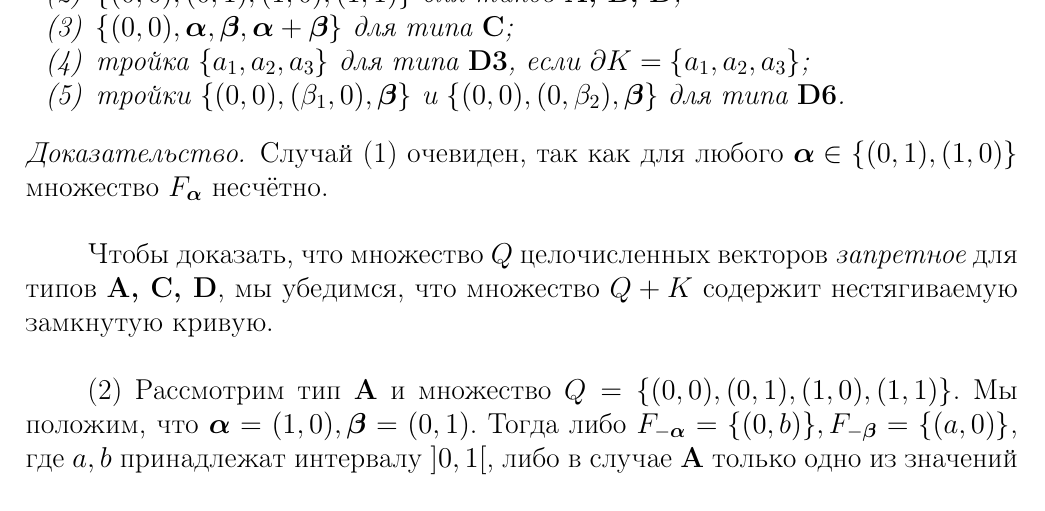
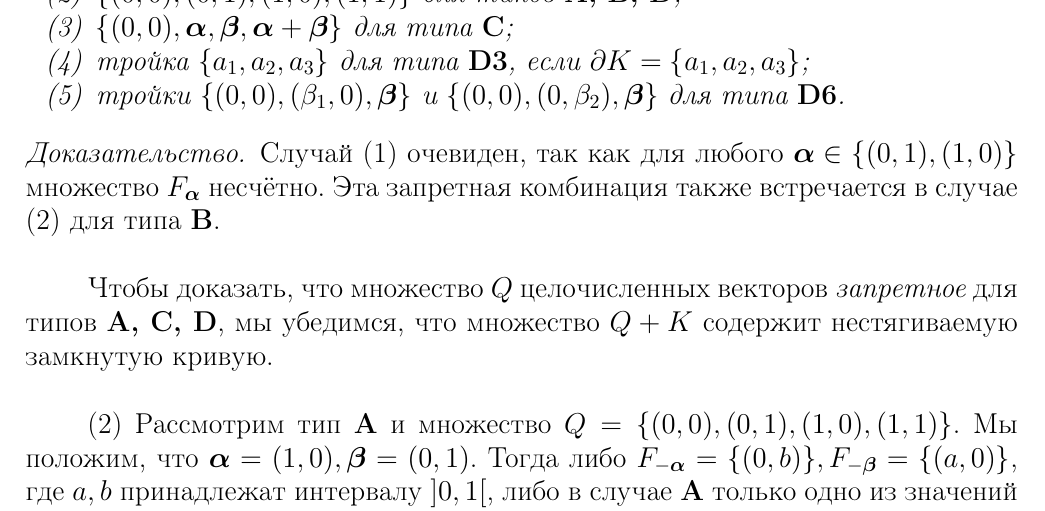
Before and after one commit to dimalek97/Drozdov-Phd-Dissertation, a LaTeX thesis (qualification-work.tex, which reads qualification-work/part3qw.tex): part of page 63 of 80, cut so that both start at the same text. Compiled offline with pdfLaTeX.

Commit message:
Update part3qw.tex

```diff
--- a/qualification-work/part3qw.tex
+++ b/qualification-work/part3qw.tex
@@ -502,7 +502,8 @@ $\widetilde d+Q\not\IN D^k.$
 \begin{proof}
 %Чтобы доказать, что множество $Q$ целочисленных векторов является {\em запретным} в каждом из случаев, мы убедимся, что множество $Q+K$ содержит замкнутые контуры.
 
-Случай (1) очевиден, так как для любого $\bma\in\{(0,1),(1,0)\}$ множество $F_\bma$ несчётно.\\
+Случай (1) очевиден, так как для любого $\bma\in\{(0,1),(1,0)\}$ множество $F_\bma$ несчётно.
+Эта запретная комбинация также встречается в случае (2) для типа {\bf B}.\\
 
 Чтобы доказать, что множество $Q$ целочисленных векторов {\em запретное} для типов {\bf A, C, D}, мы убедимся, что множество $Q+K$ содержит нестягиваемую замкнутую  кривую.\\
 
```
